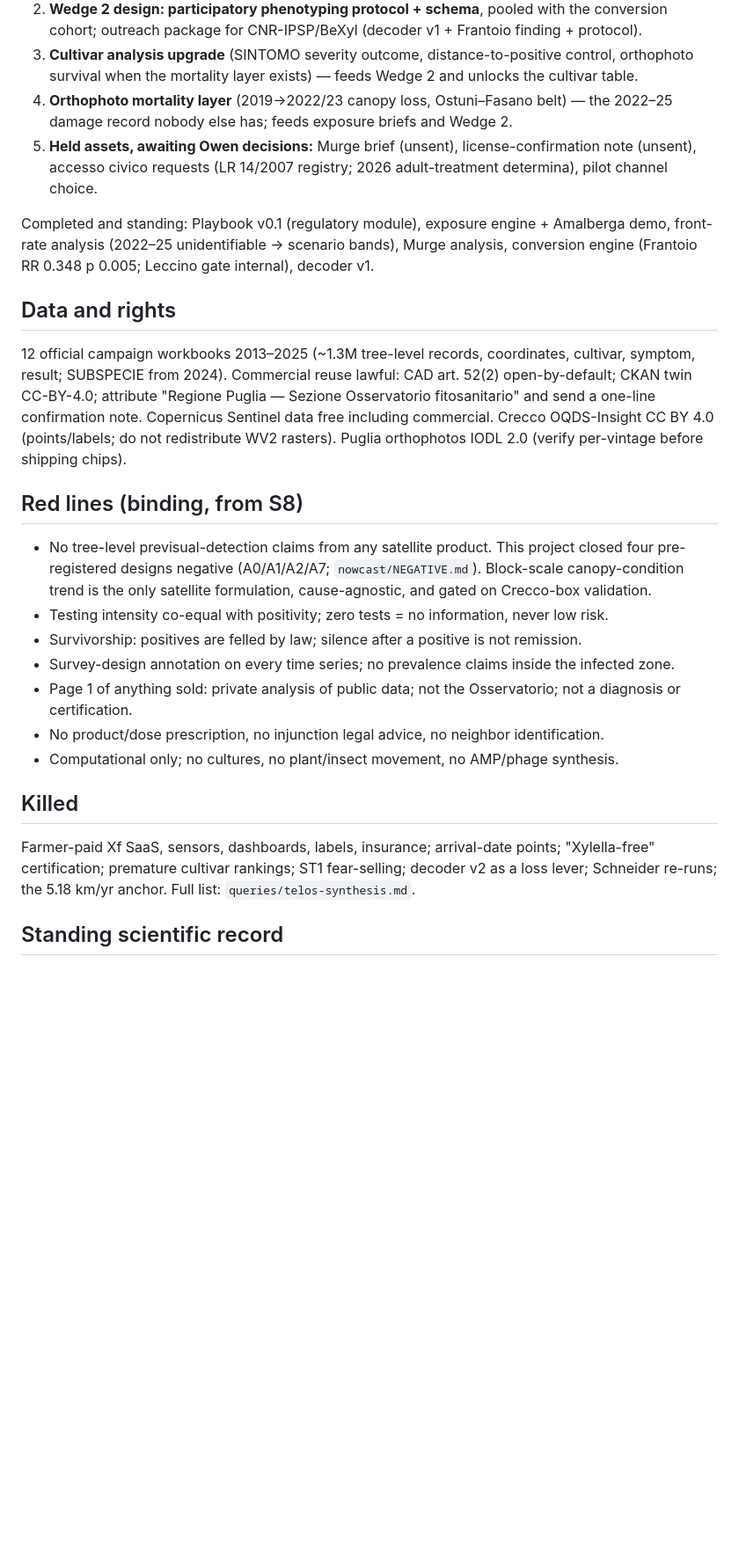
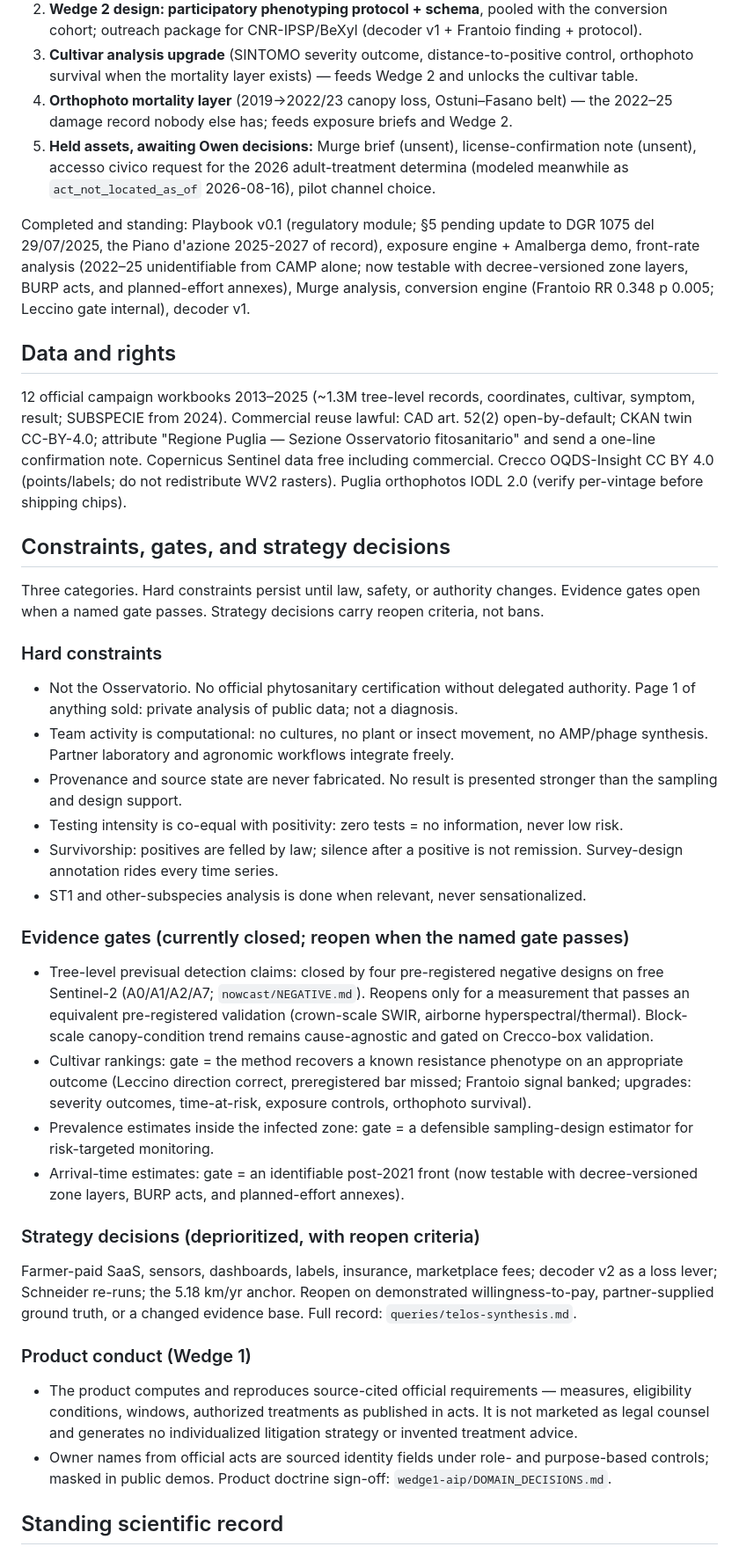
Before and after one commit to owassmer/olive-xylella, a Markdown page: CORDON.md, the part around one of its changes. Shown at 88% size. Rendered like a GitHub page; blank space fills up the shorter version.

Commit message:
Canon reconciliation + red-line migration per consultant handoff: registry unblocked, DGR 1075/2025 of record, three-category constraint system.

```diff
--- a/CORDON.md
+++ b/CORDON.md
@@ -28,27 +28,42 @@ Deferred, with recorded reasons: parametric insurance triggers (our own identifi
 2. **Wedge 2 design: participatory phenotyping protocol + schema**, pooled with the conversion cohort; outreach package for CNR-IPSP/BeXyl (decoder v1 + Frantoio finding + protocol).
 3. **Cultivar analysis upgrade** (SINTOMO severity outcome, distance-to-positive control, orthophoto survival when the mortality layer exists) — feeds Wedge 2 and unlocks the cultivar table.
 4. **Orthophoto mortality layer** (2019→2022/23 canopy loss, Ostuni–Fasano belt) — the 2022–25 damage record nobody else has; feeds exposure briefs and Wedge 2.
-5. **Held assets, awaiting Owen decisions:** Murge brief (unsent), license-confirmation note (unsent), accesso civico requests (LR 14/2007 registry; 2026 adult-treatment determina), pilot channel choice.
+5. **Held assets, awaiting Owen decisions:** Murge brief (unsent), license-confirmation note (unsent), accesso civico request for the 2026 adult-treatment determina (modeled meanwhile as `act_not_located_as_of` 2026-08-16), pilot channel choice.
 
-Completed and standing: Playbook v0.1 (regulatory module), exposure engine + Amalberga demo, front-rate analysis (2022–25 unidentifiable → scenario bands), Murge analysis, conversion engine (Frantoio RR 0.348 p 0.005; Leccino gate internal), decoder v1.
+Completed and standing: Playbook v0.1 (regulatory module; §5 pending update to DGR 1075 del 29/07/2025, the Piano d'azione 2025-2027 of record), exposure engine + Amalberga demo, front-rate analysis (2022–25 unidentifiable from CAMP alone; now testable with decree-versioned zone layers, BURP acts, and planned-effort annexes), Murge analysis, conversion engine (Frantoio RR 0.348 p 0.005; Leccino gate internal), decoder v1.
 
 ## Data and rights
 
 12 official campaign workbooks 2013–2025 (~1.3M tree-level records, coordinates, cultivar, symptom, result; SUBSPECIE from 2024). Commercial reuse lawful: CAD art. 52(2) open-by-default; CKAN twin CC-BY-4.0; attribute "Regione Puglia — Sezione Osservatorio fitosanitario" and send a one-line confirmation note. Copernicus Sentinel data free including commercial. Crecco OQDS-Insight CC BY 4.0 (points/labels; do not redistribute WV2 rasters). Puglia orthophotos IODL 2.0 (verify per-vintage before shipping chips).
 
-## Red lines (binding, from S8)
+## Constraints, gates, and strategy decisions
 
-- No tree-level previsual-detection claims from any satellite product. This project closed four pre-registered designs negative (A0/A1/A2/A7; `nowcast/NEGATIVE.md`). Block-scale canopy-condition trend is the only satellite formulation, cause-agnostic, and gated on Crecco-box validation.
-- Testing intensity co-equal with positivity; zero tests = no information, never low risk.
-- Survivorship: positives are felled by law; silence after a positive is not remission.
-- Survey-design annotation on every time series; no prevalence claims inside the infected zone.
-- Page 1 of anything sold: private analysis of public data; not the Osservatorio; not a diagnosis or certification.
-- No product/dose prescription, no injunction legal advice, no neighbor identification.
-- Computational only; no cultures, no plant/insect movement, no AMP/phage synthesis.
+Three categories. Hard constraints persist until law, safety, or authority changes. Evidence gates open when a named gate passes. Strategy decisions carry reopen criteria, not bans.
 
-## Killed
+### Hard constraints
 
-Farmer-paid Xf SaaS, sensors, dashboards, labels, insurance; arrival-date points; "Xylella-free" certification; premature cultivar rankings; ST1 fear-selling; decoder v2 as a loss lever; Schneider re-runs; the 5.18 km/yr anchor. Full list: `queries/telos-synthesis.md`.
+- Not the Osservatorio. No official phytosanitary certification without delegated authority. Page 1 of anything sold: private analysis of public data; not a diagnosis.
+- Team activity is computational: no cultures, no plant or insect movement, no AMP/phage synthesis. Partner laboratory and agronomic workflows integrate freely.
+- Provenance and source state are never fabricated. No result is presented stronger than the sampling and design support.
+- Testing intensity is co-equal with positivity: zero tests = no information, never low risk.
+- Survivorship: positives are felled by law; silence after a positive is not remission. Survey-design annotation rides every time series.
+- ST1 and other-subspecies analysis is done when relevant, never sensationalized.
+
+### Evidence gates (currently closed; reopen when the named gate passes)
+
+- Tree-level previsual detection claims: closed by four pre-registered negative designs on free Sentinel-2 (A0/A1/A2/A7; `nowcast/NEGATIVE.md`). Reopens only for a measurement that passes an equivalent pre-registered validation (crown-scale SWIR, airborne hyperspectral/thermal). Block-scale canopy-condition trend remains cause-agnostic and gated on Crecco-box validation.
+- Cultivar rankings: gate = the method recovers a known resistance phenotype on an appropriate outcome (Leccino direction correct, preregistered bar missed; Frantoio signal banked; upgrades: severity outcomes, time-at-risk, exposure controls, orthophoto survival).
+- Prevalence estimates inside the infected zone: gate = a defensible sampling-design estimator for risk-targeted monitoring.
+- Arrival-time estimates: gate = an identifiable post-2021 front (now testable with decree-versioned zone layers, BURP acts, and planned-effort annexes).
+
+### Strategy decisions (deprioritized, with reopen criteria)
+
+Farmer-paid SaaS, sensors, dashboards, labels, insurance, marketplace fees; decoder v2 as a loss lever; Schneider re-runs; the 5.18 km/yr anchor. Reopen on demonstrated willingness-to-pay, partner-supplied ground truth, or a changed evidence base. Full record: `queries/telos-synthesis.md`.
+
+### Product conduct (Wedge 1)
+
+- The product computes and reproduces source-cited official requirements — measures, eligibility conditions, windows, authorized treatments as published in acts. It is not marketed as legal counsel and generates no individualized litigation strategy or invented treatment advice.
+- Owner names from official acts are sourced identity fields under role- and purpose-based controls; masked in public demos. Product doctrine sign-off: `wedge1-aip/DOMAIN_DECISIONS.md`.
 
 ## Standing scientific record
 
```
Also changed, not shown: other parts of CORDON.md (+1 -1 lines).
